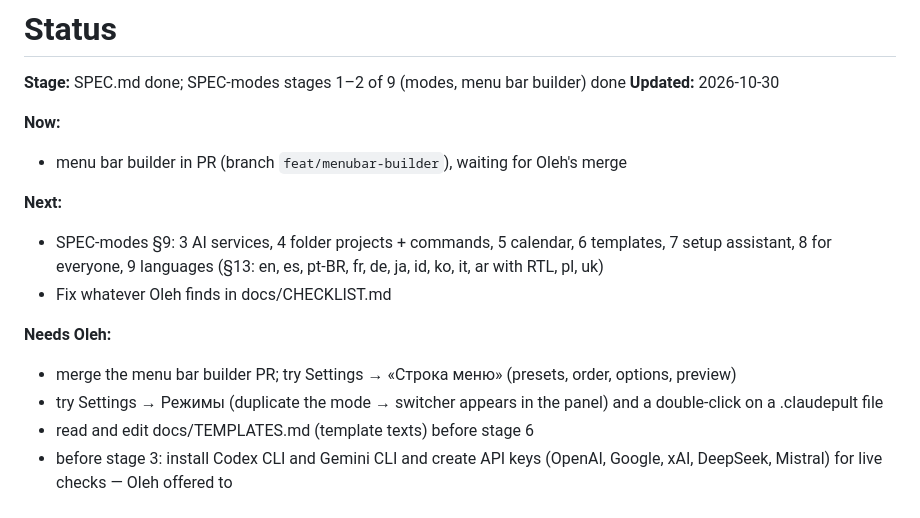
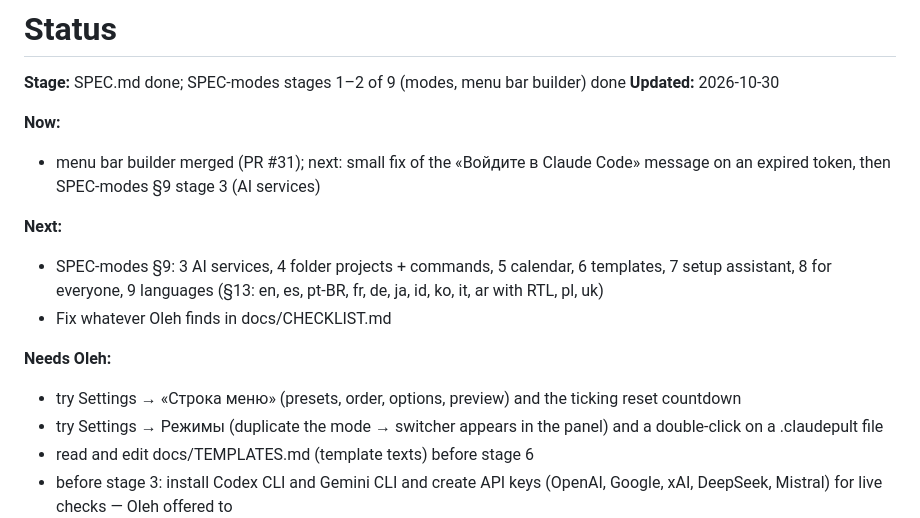
Before and after one commit to OlehDemishev/AIHubBar, a Markdown page: docs/STATUS.md, the part around the change. GitHub-like rendering.

Commit message:
Update STATUS header after menu bar builder merge
Co-Authored-By: Claude Opus 5.5 <noreply@anthropic.com>

```diff
--- a/docs/STATUS.md
+++ b/docs/STATUS.md
@@ -5,14 +5,14 @@
 **Updated:** 2026-10-30
 
 **Now:**
-- menu bar builder in PR (branch `feat/menubar-builder`), waiting for Oleh's merge
+- menu bar builder merged (PR #31); next: small fix of the «Войдите в Claude Code» message on an expired token, then SPEC-modes §9 stage 3 (AI services)
 
 **Next:**
 - SPEC-modes §9: 3 AI services, 4 folder projects + commands, 5 calendar, 6 templates, 7 setup assistant, 8 for everyone, 9 languages (§13: en, es, pt-BR, fr, de, ja, id, ko, it, ar with RTL, pl, uk)
 - Fix whatever Oleh finds in docs/CHECKLIST.md
 
 **Needs Oleh:**
-- merge the menu bar builder PR; try Settings → «Строка меню» (presets, order, options, preview)
+- try Settings → «Строка меню» (presets, order, options, preview) and the ticking reset countdown
 - try Settings → Режимы (duplicate the mode → switcher appears in the panel) and a double-click on a .claudepult file
 - read and edit docs/TEMPLATES.md (template texts) before stage 6
 - before stage 3: install Codex CLI and Gemini CLI and create API keys (OpenAI, Google, xAI, DeepSeek, Mistral) for live checks — Oleh offered to
```
